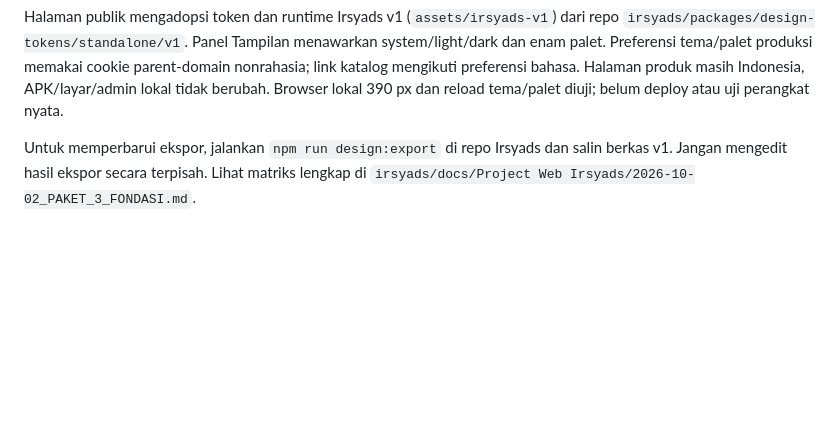
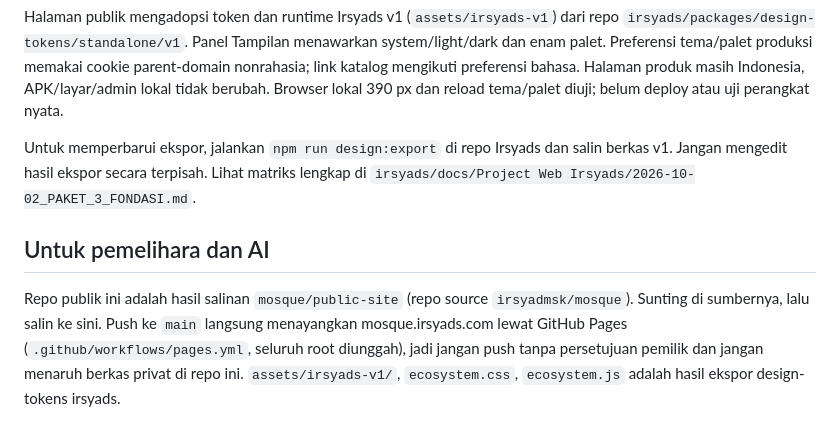
Before and after one commit to irsyadmsk/masjidku-downloads, a Markdown page: README.md, the part around the change. GitHub-like rendering; blank space fills up the shorter version.

Commit message:
[skip ci] docs: catatan pemeliharaan untuk AI dan pengembang
Co-Authored-By: Claude Opus 5.5 <noreply@anthropic.com>

```diff
--- a/README.md
+++ b/README.md
@@ -48,3 +48,7 @@ Kredit proyek ini tidak menggantikan lisensi library pihak ketiga atau hak foto
 Halaman publik mengadopsi token dan runtime Irsyads v1 (`assets/irsyads-v1`) dari repo `irsyads/packages/design-tokens/standalone/v1`. Panel Tampilan menawarkan system/light/dark dan enam palet. Preferensi tema/palet produksi memakai cookie parent-domain nonrahasia; link katalog mengikuti preferensi bahasa. Halaman produk masih Indonesia, APK/layar/admin lokal tidak berubah. Browser lokal 390 px dan reload tema/palet diuji; belum deploy atau uji perangkat nyata.
 
 Untuk memperbarui ekspor, jalankan `npm run design:export` di repo Irsyads dan salin berkas v1. Jangan mengedit hasil ekspor secara terpisah. Lihat matriks lengkap di `irsyads/docs/Project Web Irsyads/2026-10-02_PAKET_3_FONDASI.md`.
+
+## Untuk pemelihara dan AI
+
+Repo publik ini adalah hasil salinan `mosque/public-site` (repo source `irsyadmsk/mosque`). Sunting di sumbernya, lalu salin ke sini. Push ke `main` langsung menayangkan mosque.irsyads.com lewat GitHub Pages (`.github/workflows/pages.yml`, seluruh root diunggah), jadi jangan push tanpa persetujuan pemilik dan jangan menaruh berkas privat di repo ini. `assets/irsyads-v1/`, `ecosystem.css`, `ecosystem.js` adalah hasil ekspor design-tokens irsyads.
```
